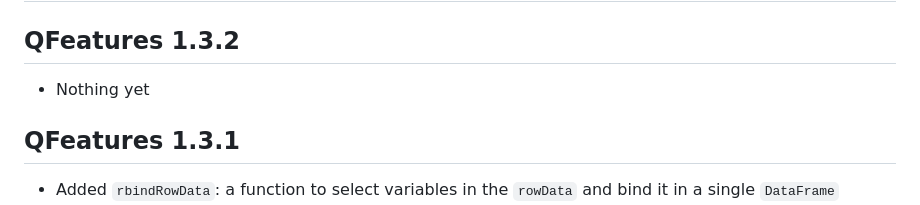
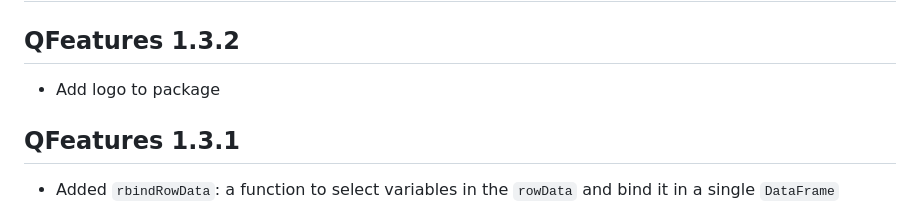
Before and after one commit to rformassspectrometry/QFeatures, a Markdown page: NEWS.md, the part around the change. Drawn GitHub-style.

Commit message:
add package logo

```diff
--- a/NEWS.md
+++ b/NEWS.md
@@ -2,7 +2,7 @@
 
 ## QFeatures 1.3.2
 
-- Nothing yet
+- Add logo to package
 
 ## QFeatures 1.3.1
 
```
Also changed, not shown: logo.png (added), 1 other file.
